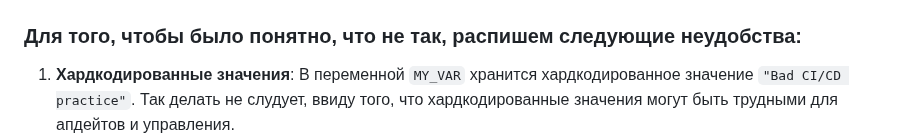
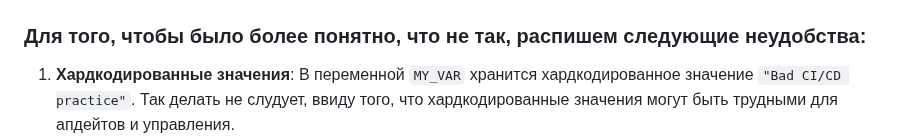
Before and after one commit to MyEducation11235/Itmo-DevOps-Cloud, a Markdown page: lab3/report.md, the part around the change. Rendered like a GitHub page.

```diff
--- a/lab3/report.md
+++ b/lab3/report.md
@@ -26,7 +26,7 @@
 
 ![2](png1.png)
 
-### Для того, чтобы было понятно, что не так, распишем следующие неудобства:
+### Для того, чтобы было  более понятно, что не так, распишем следующие неудобства:
 
 1. **Хардкодированные значения**: В переменной `MY_VAR` хранится хардкодированное значение `"Bad CI/CD practice"`. Так делать не слудует, ввиду того, что хардкодированные значения могут быть трудными для апдейтов и управления.
 2. **Хардкодированные учетные данные SSH**: В стадии `deploy` используются жестко закодированные учетные данные SSH (`root@my_server`), что является небезопасной практикой, поскольку такие данные могут быть уязвимы для кибератак и хацкеров.
```
